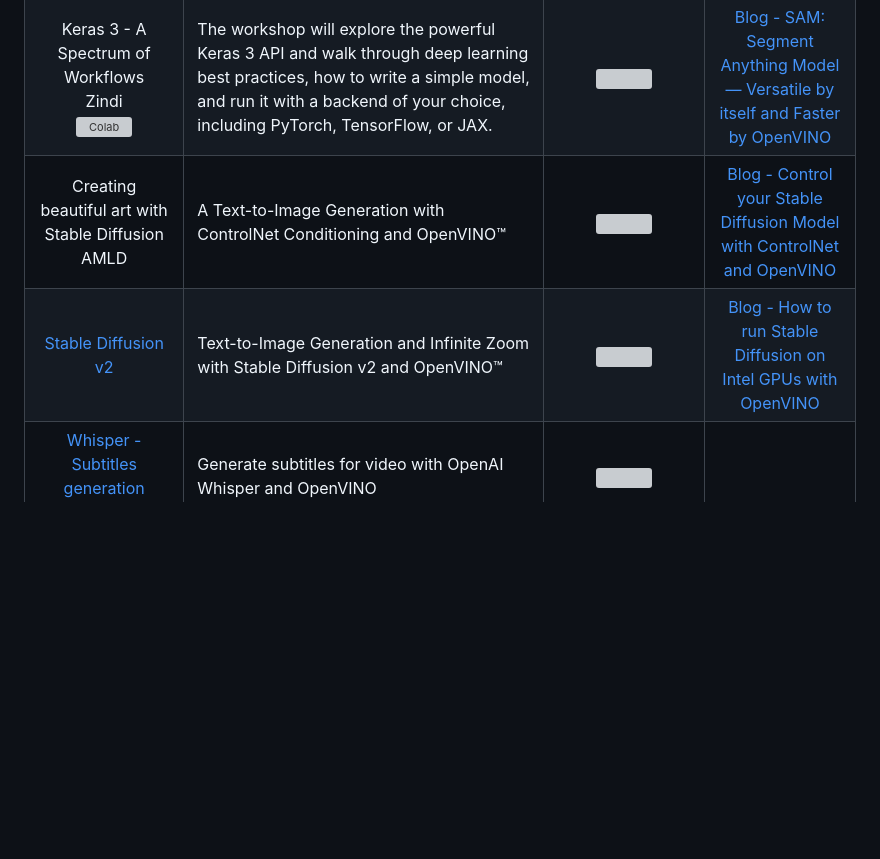
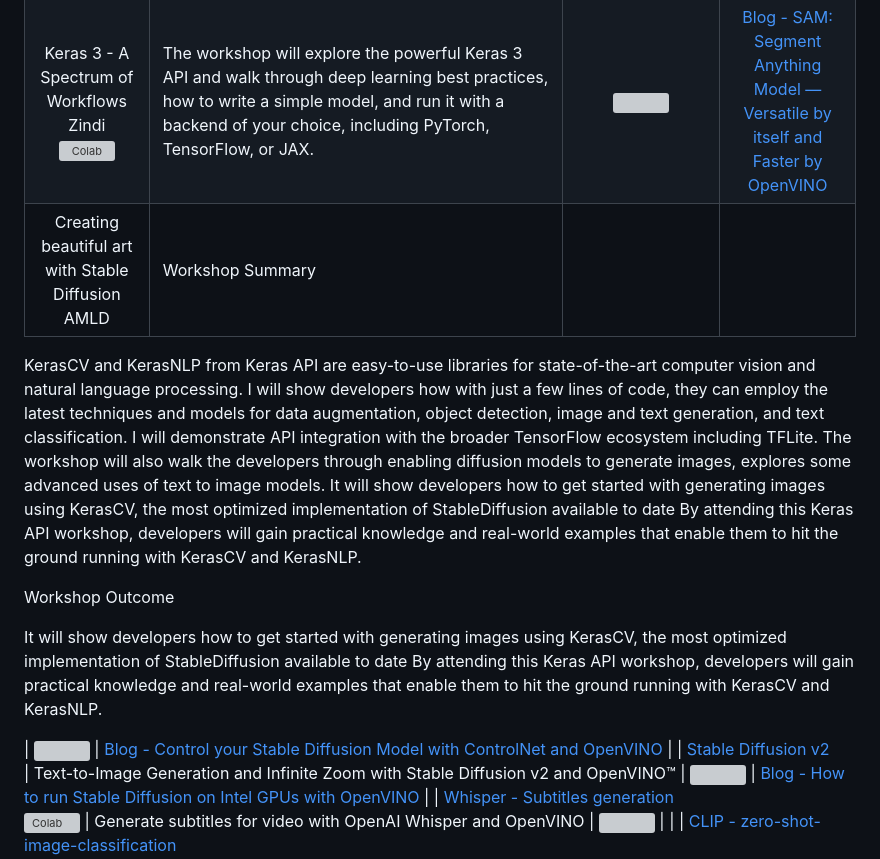
Before and after one commit to ngesa254/labsdotgde, a Markdown page: README.md, the part around the change. Drawn GitHub-style; blank space fills up the shorter version; grey boxes are pictures that could not be loaded.

Commit message:
add more details to the AMLD event

```diff
--- a/README.md
+++ b/README.md
@@ -12,7 +12,15 @@ Check out the latest notebooks that show how to optimize and deploy popular mode
 | :-------------------------------------------------------------------------------------------------------------------------------------------------------------------------------------------------------------------------------------------------------------------------------------------------------------------------------------: | :------------------------------------------------------------------------------- | :------------------------------------------------------------------------------------------------------------------------------------------------------------------------------------------------------------------------------------------------------: | :------------------------------------------------------------------------------------------------------------------------------------------------------------------------------------------------------------------------------------------------------: |
 | Unlocking the power of Generative AI with Gemini <br>Campus Connect - CUEA<br>[![Colab](https://colab.research.google.com/assets/colab-badge.svg)](https://colab.research.google.com/drive/1lnjeo-pk4XHp1ZBwm7DTV2mXnt_lBN23)| The hands-on session was based on Generative AI. Beginning with an introduction to Deep Learning and the foundational principles of neural networks using Keras and TensorFlow, participants gained insight into the building blocks of modern AI. I then transitioned into Large Language Models (LLMs), neural networks trained on massive datasets, unleashing capabilities for content generation. Developers were then introduced to the landscape of available foundational models, with a special focus on Gemini. Through live demonstrations, developers were guided through the practical application of Gemini, both within Google AI Studio and through APIs in VS Code and Colab. | <img src = "https://user-images.githubusercontent.com/29454499/212105105-f61c8aab-c1ff-40af-a33f-d0ed1fccc72e.png" width=300>  | [Blog - How to get YOLOv8 Over 1000 fps with Intel GPUs?](https://medium.com/openvino-toolkit/how-to-get-yolov8-over-1000-fps-with-intel-gpus-9b0eeee879) |
 | Keras 3 - A Spectrum of Workflows <br> Zindi <br>[![Colab](https://colab.research.google.com/assets/colab-badge.svg)](https://colab.research.google.com/drive/1lnjeo-pk4XHp1ZBwm7DTV2mXnt_lBN23)| The workshop will explore the powerful Keras 3 API and walk through deep learning best practices, how to write a simple model, and run it with a backend of your choice, including PyTorch, TensorFlow, or JAX. | <img src=https://user-images.githubusercontent.com/29454499/231468849-1cd11e68-21e2-44ed-8088-b792ef50c32d.png width=300> |  [Blog - SAM: Segment Anything Model — Versatile by itself and Faster by OpenVINO](https://medium.com/@paularamos_5416/sam-segment-anything-model-versatile-by-itself-and-faster-by-openvino-50175f06cd24)  |
-| Creating beautiful art with Stable Diffusion <br> AMLD  <br>| A Text-to-Image Generation with ControlNet Conditioning and OpenVINO™ | <img src=https://user-images.githubusercontent.com/29454499/224541412-9d13443e-0e42-43f2-8210-aa31820c5b44.png width=300> | [Blog - Control your Stable Diffusion Model with ControlNet and OpenVINO](https://medium.com/@paularamos_5416/control-your-stable-diffusion-model-with-controlnet-and-openvino-f2aa7e6b1ebd)  |
+| Creating beautiful art with Stable Diffusion <br> AMLD  <br>| Workshop Summary
+
+KerasCV and KerasNLP from Keras API are easy-to-use libraries for state-of-the-art computer vision and natural language processing. I will show developers how with just a few lines of code, they can employ the latest techniques and models for data augmentation, object detection, image and text generation, and text classification. I will demonstrate API integration with the broader TensorFlow ecosystem including TFLite. The workshop will also walk the developers through enabling diffusion models to generate images, explores some advanced uses of text to image models. It will show developers how to get started with generating images using KerasCV, the most optimized implementation of StableDiffusion available to date By attending this Keras API workshop, developers will gain practical knowledge and real-world examples that enable them to hit the ground running with KerasCV and KerasNLP.
+
+Workshop Outcome
+
+It will show developers how to get started with generating images using KerasCV, the most optimized implementation of StableDiffusion available to date By attending this Keras API workshop, developers will gain practical knowledge and real-world examples that enable them to hit the ground running with KerasCV and KerasNLP.
+
+| <img src=https://user-images.githubusercontent.com/29454499/224541412-9d13443e-0e42-43f2-8210-aa31820c5b44.png width=300> | [Blog - Control your Stable Diffusion Model with ControlNet and OpenVINO](https://medium.com/@paularamos_5416/control-your-stable-diffusion-model-with-controlnet-and-openvino-f2aa7e6b1ebd)  |
 | [Stable Diffusion v2](notebooks/236-stable-diffusion-v2/)<br>| Text-to-Image Generation and Infinite Zoom with Stable Diffusion v2 and OpenVINO™ |  <img src=https://user-images.githubusercontent.com/1720147/229233760-79c9425e-5691-4114-ad13-7e33f9327b52.gif width=300>  | [Blog - How to run Stable Diffusion on Intel GPUs with OpenVINO](https://medium.com/openvino-toolkit/how-to-run-stable-diffusion-on-intel-gpus-with-openvino-840714f122b4)  |
 | [Whisper - Subtitles generation](notebooks/227-whisper-subtitles-generation/)<br>[![Colab](https://colab.research.google.com/assets/colab-badge.svg)](https://colab.research.google.com/github/openvinotoolkit/openvino_notebooks/blob/main/notebooks/227-whisper-subtitles-generation/227-whisper-convert.ipynb) | Generate subtitles for video with OpenAI Whisper and OpenVINO | <img src=https://user-images.githubusercontent.com/29454499/204548693-1304ef33-c790-490d-8a8b-d5766acb6254.png  width=300>  |   |
 | [CLIP - zero-shot-image-classification](notebooks/228-clip-zero-shot-image-classification)<br> | Perform Zero-shot Image Classification with CLIP and OpenVINO | <img src=https://user-images.githubusercontent.com/29454499/207795060-437b42f9-e801-4332-a91f-cc26471e5ba2.png width=300>  | [Blog - Generative AI and Explainable AI with OpenVINO ](https://medium.com/@paularamos_5416/generative-ai-and-explainable-ai-with-openvino-2b5f8e4e720b#:~:text=pix2pix%2Dimage%2Dediting-,Explainable%20AI%20with%20OpenVINO,-Explainable%20AI%20is)  |
```
